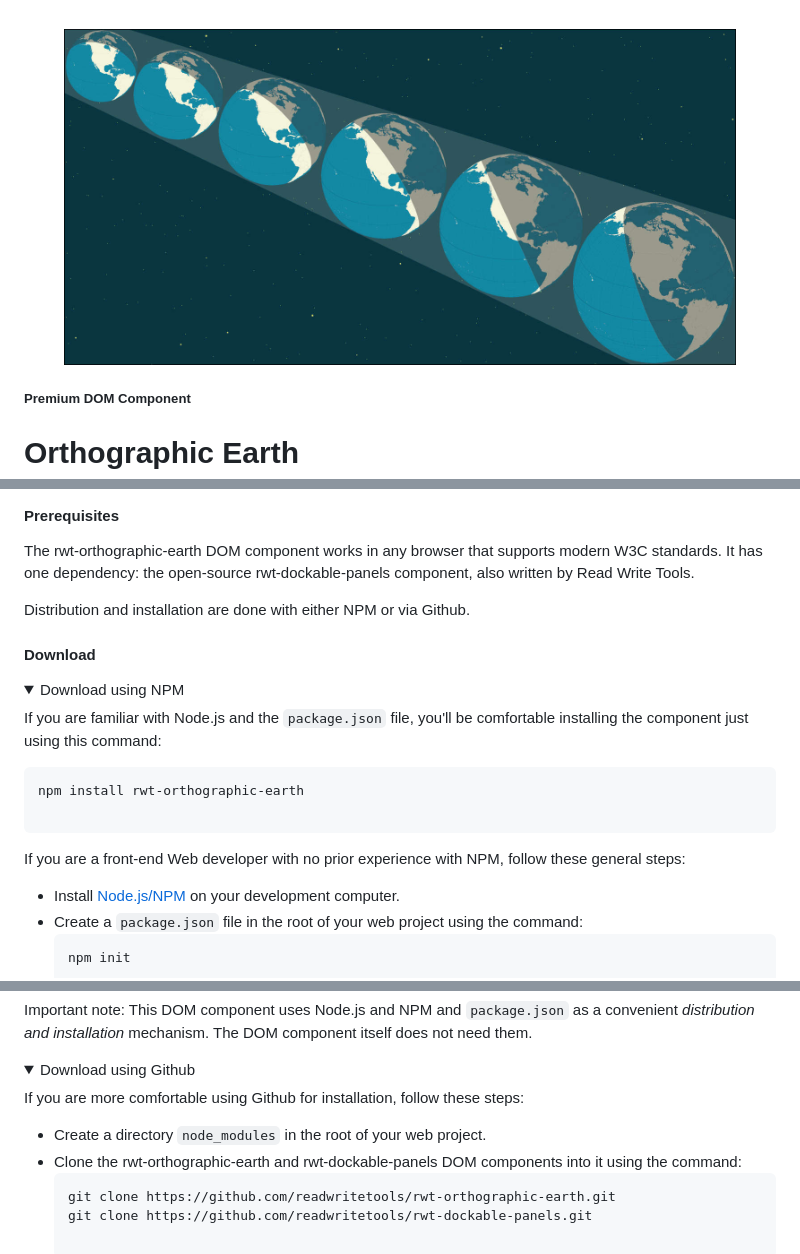
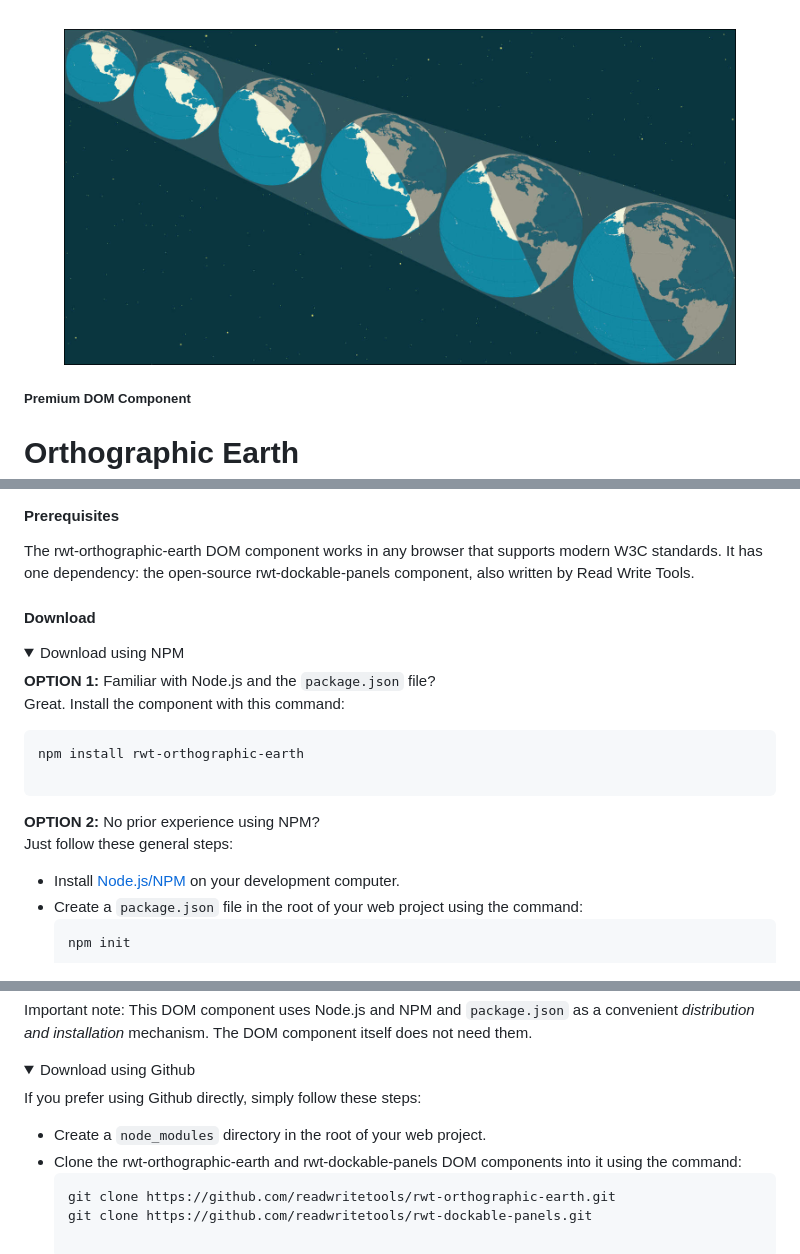
Before and after one commit to readwritetools/rwt-orthographic-earth, a Markdown page: readme.md, 3 parts joined by grey strips. GitHub-like rendering; pictures changed too: img/components/orthographic-earth/orthographic-earth-1500x750.jpg (added); folded sections open.

Commit message:
deploy

```diff
--- a/readme.md
+++ b/readme.md
@@ -1,3 +1,4 @@
+
 
 
 
@@ -11,7 +12,7 @@
 
 
 <figure>
-	<img src='/img/components/orthographic-earth/orthographic-earth.jpg' width='100%' />
+	<img src='/img/components/orthographic-earth/orthographic-earth-1500x750.jpg' width='100%' />
 	<figcaption></figcaption>
 </figure>
 
@@ -94,17 +95,15 @@ any browser that supports modern W3C standards. It has one dependency: the
 open-source <span>rwt-dockable-panels</span> component, also
 written by Read Write Tools.
 
-Distribution and installation are done with either NPM or via Github.
-
 #### Download
 
 
 <details>
 	<summary>Download using NPM</summary>
-	<p>If you are familiar with Node.js and the <code>package.json</code> file, you'll be comfortable installing the component just using this command:</p>
+	<p><b>OPTION 1:</b> Familiar with Node.js and the <code>package.json</code> file?<br />Great. Install the component with this command:</p>
 	<pre lang=bash>
 npm install rwt-orthographic-earth<br />	</pre>
-	<p>If you are a front-end Web developer with no prior experience with NPM, follow these general steps:</p>
+	<p><b>OPTION 2:</b> No prior experience using NPM?<br />Just follow these general steps:</p>
 	<ul>
 		<li>Install <a href='https://nodejs.org'>Node.js/NPM</a> on your development computer.</li>
 		<li>Create a <code>package.json</code> file in the root of your web project using the command:</li>
@@ -120,9 +119,9 @@ npm install rwt-orthographic-earth<br />		</pre>
 
 <details>
 	<summary>Download using Github</summary>
-	<p>If you are more comfortable using Github for installation, follow these steps:</p>
+	<p>If you prefer using Github directly, simply follow these steps:</p>
 	<ul>
-		<li>Create a directory <code>node_modules</code> in the root of your web project.</li>
+		<li>Create a <code>node_modules</code> directory in the root of your web project.</li>
 		<li>Clone the <span class=product>rwt-orthographic-earth</span> and <span class=product>rwt-dockable-panels</span> DOM components into it using the command:</li>
 		<pre lang=bash>
 git clone https://github.com/readwritetools/rwt-orthographic-earth.git<br />git clone https://github.com/readwritetools/rwt-dockable-panels.git<br />		</pre>
```
Also changed, not shown: 2 other files.
